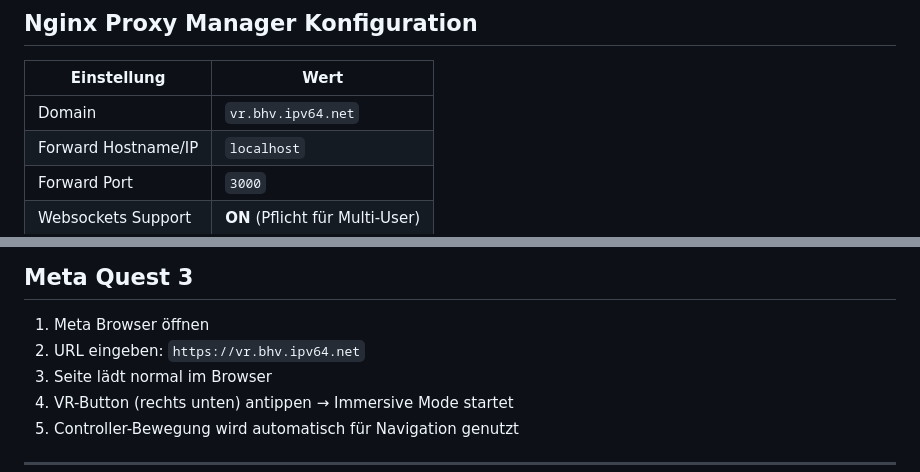
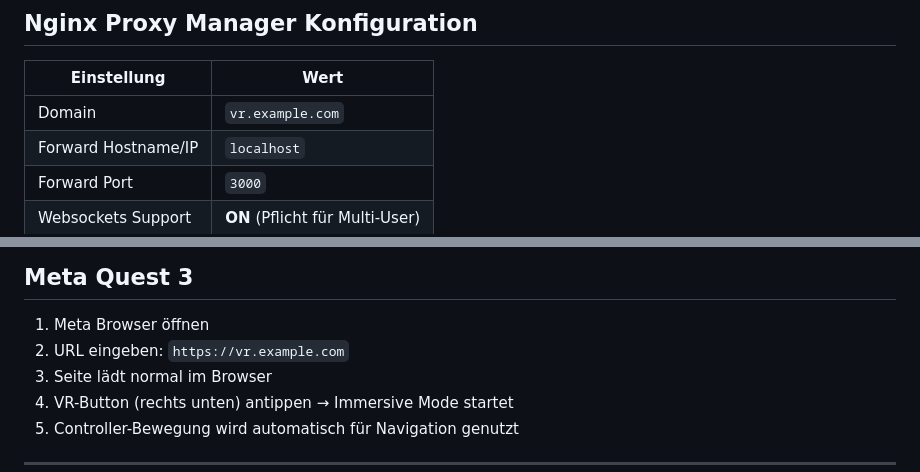
Before and after one commit to ElwinEhlers/vr-ship-viewer, a Markdown page: README.md, 2 parts joined by grey strips. GitHub-like rendering.

```diff
--- a/README.md
+++ b/README.md
@@ -106,7 +106,7 @@ Nach dem Upload wird das Modell sofort in der Szene sichtbar (kein Server-Neusta
 
 | Einstellung | Wert |
 |---|---|
-| Domain | `vr.bhv.ipv64.net` |
+| Domain | `vr.example.com` |
 | Forward Hostname/IP | `localhost` |
 | Forward Port | `3000` |
 | Websockets Support | **ON** (Pflicht für Multi-User) |
@@ -148,7 +148,7 @@ Alle Nutzer, die die URL gleichzeitig öffnen, landen im selben Raum `schiff` un
 ## Meta Quest 3
 
 1. Meta Browser öffnen
-2. URL eingeben: `https://vr.bhv.ipv64.net`
+2. URL eingeben: `https://vr.example.com`
 3. Seite lädt normal im Browser
 4. VR-Button (rechts unten) antippen → Immersive Mode startet
 5. Controller-Bewegung wird automatisch für Navigation genutzt
```
